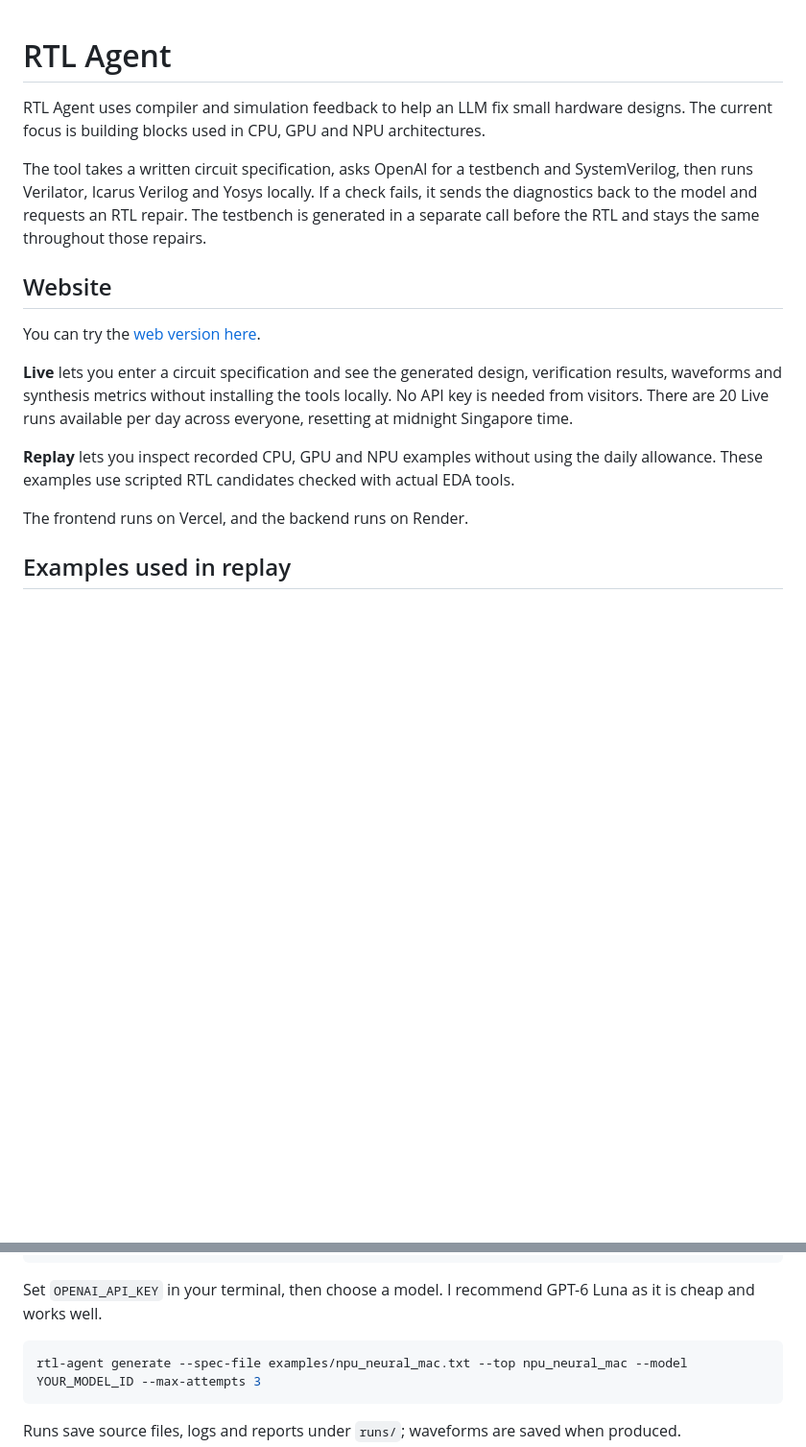
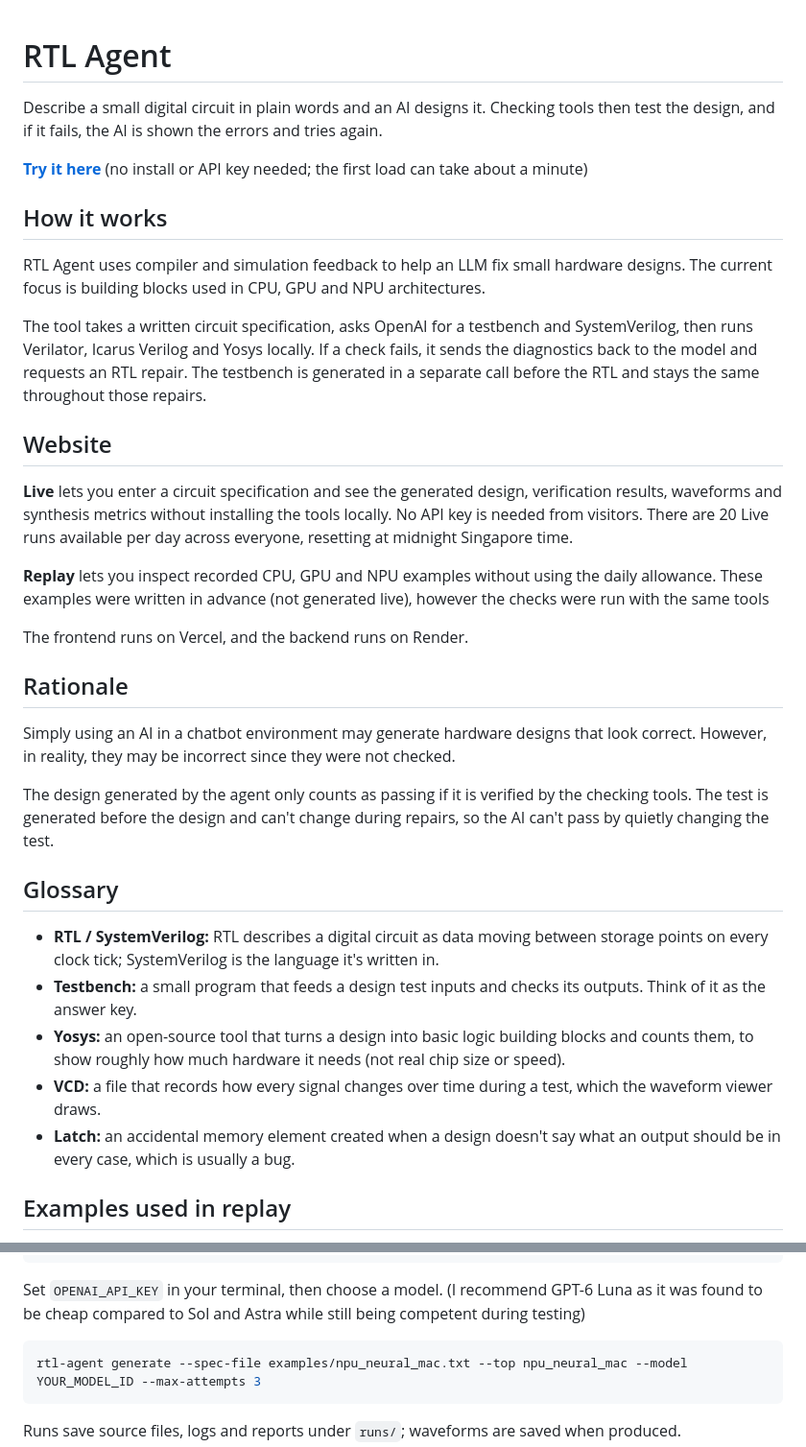
Before and after one commit to Rapidonot/rtl-agent, a Markdown page: README.md, 2 parts joined by grey strips. Shown at 96% size. Drawn GitHub-style; blank space fills up the shorter version.

````diff
--- a/README.md
+++ b/README.md
@@ -1,4 +1,10 @@
 # RTL Agent
+
+Describe a small digital circuit in plain words and an AI designs it. Checking tools then test the design, and if it fails, the AI is shown the errors and tries again.
+
+**[Try it here](https://rtl-agent-seven.vercel.app)** (no install or API key needed; the first load can take about a minute)
+
+## How it works
 
 RTL Agent uses compiler and simulation feedback to help an LLM fix small hardware designs. The current focus is building blocks used in CPU, GPU and NPU architectures.
 
@@ -6,13 +12,26 @@ The tool takes a written circuit specification, asks OpenAI for a testbench and
 
 ## Website
 
-You can try the [web version here](https://rtl-agent-seven.vercel.app).
-
 **Live** lets you enter a circuit specification and see the generated design, verification results, waveforms and synthesis metrics without installing the tools locally. No API key is needed from visitors. There are 20 Live runs available per day across everyone, resetting at midnight Singapore time.
 
-**Replay** lets you inspect recorded CPU, GPU and NPU examples without using the daily allowance. These examples use scripted RTL candidates checked with actual EDA tools.
+**Replay** lets you inspect recorded CPU, GPU and NPU examples without using the daily allowance. These examples were written in advance (not generated live), however the checks were run with the same tools
 
 The frontend runs on Vercel, and the backend runs on Render.
+
+
+## Rationale
+
+Simply using an AI in a chatbot environment may generate hardware designs that look correct. However, in reality, they may be incorrect since they were not checked.
+
+The design generated by the agent only counts as passing if it is verified by the checking tools. The test is generated before the design and can't change during repairs, so the AI can't pass by quietly changing the test.
+
+## Glossary
+
+- **RTL / SystemVerilog:** RTL describes a digital circuit as data moving between storage points on every clock tick; SystemVerilog is the language it's written in.
+- **Testbench:** a small program that feeds a design test inputs and checks its outputs. Think of it as the answer key.
+- **Yosys:** an open-source tool that turns a design into basic logic building blocks and counts them, to show roughly how much hardware it needs (not real chip size or speed).
+- **VCD:** a file that records how every signal changes over time during a test, which the waveform viewer draws.
+- **Latch:** an accidental memory element created when a design doesn't say what an output should be in every case, which is usually a bug.
 
 ## Examples used in replay
 
@@ -38,7 +57,7 @@ python -m pip install -e '.[dev,web]'
 rtl-agent doctor
 ```
 
-Set `OPENAI_API_KEY` in your terminal, then choose a model. I recommend GPT-6 Luna as it is cheap and works well.
+Set `OPENAI_API_KEY` in your terminal, then choose a model. (I recommend GPT-6 Luna as it was found to be cheap compared to Sol and Astra while still being competent during testing)
 
 ```bash
 rtl-agent generate --spec-file examples/npu_neural_mac.txt --top npu_neural_mac --model YOUR_MODEL_ID --max-attempts 3
````
Also changed, not shown: other parts of README.md (+14 -3 lines).
